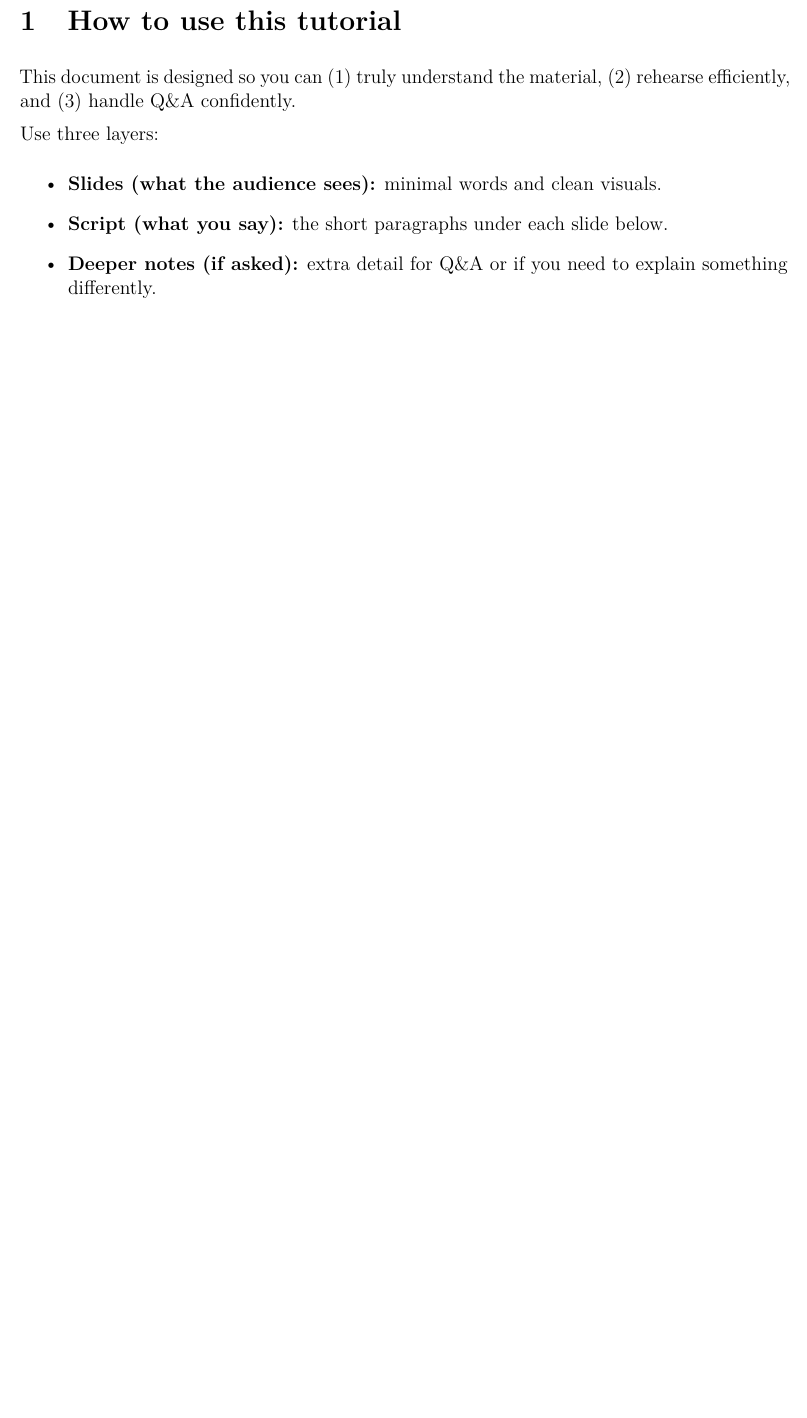
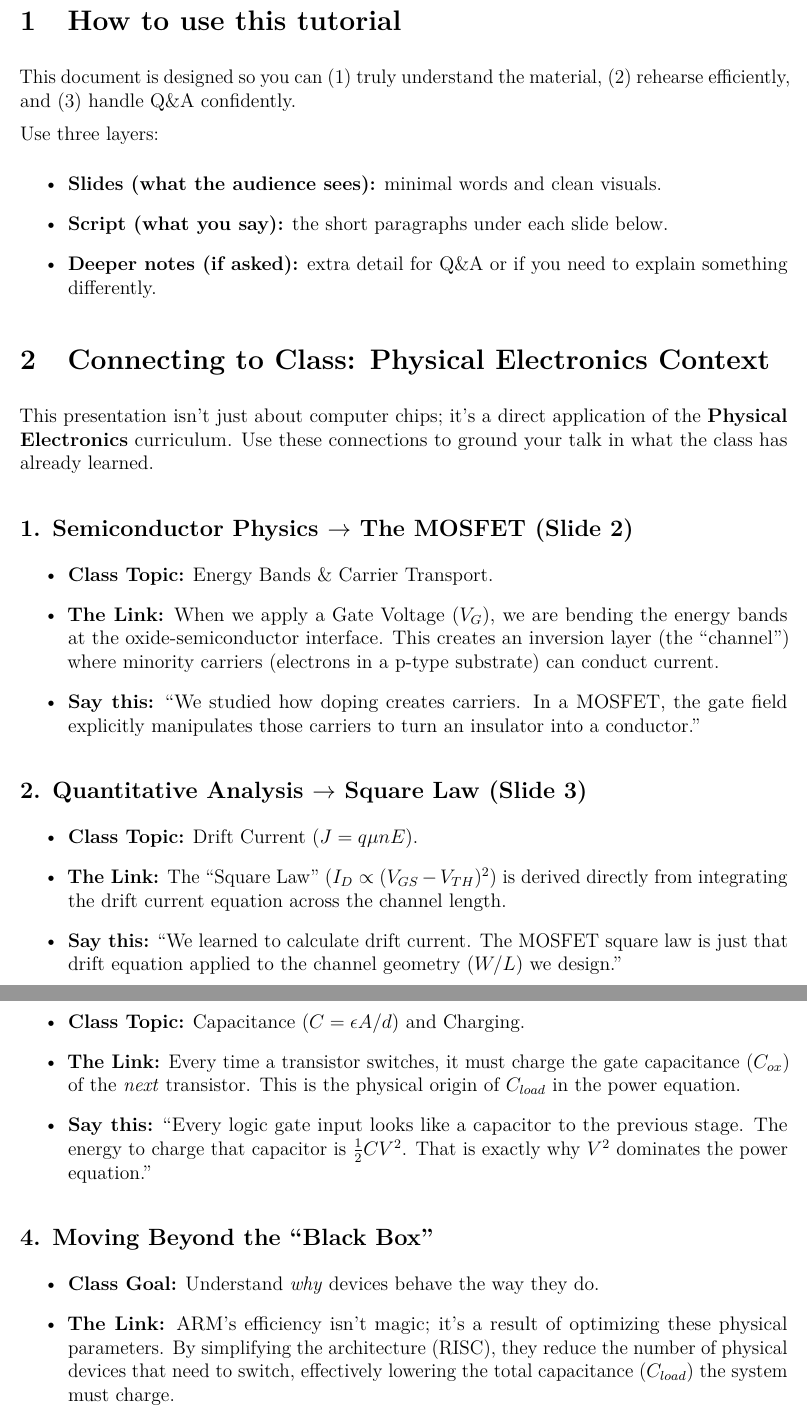
Before and after one commit to HowardWHSrun/E73finalpresentation, a LaTeX document (arm_tutorial.tex): part of page 3 of 13 before the commit and two parts of pages 3 and 4 of 14 after it, the two joined at a grey line, cut so that both start at the same text, the shorter picture padded with empty space. Compiled offline with pdfLaTeX.

Commit message:
Add course connection section to tutorial

```diff
--- a/arm_tutorial.tex
+++ b/arm_tutorial.tex
@@ -47,6 +47,38 @@ Use three layers:
   \item \textbf{Script (what you say):} the short paragraphs under each slide below.
   \item \textbf{Deeper notes (if asked):} extra detail for Q\&A or if you need to explain something differently.
 \end{itemize}
+
+\section{Connecting to Class: Physical Electronics Context}
+This presentation isn't just about computer chips; it's a direct application of the \textbf{Physical Electronics} curriculum. Use these connections to ground your talk in what the class has already learned.
+
+\subsection*{1. Semiconductor Physics $\to$ The MOSFET (Slide 2)}
+\begin{itemize}
+    \item \textbf{Class Topic:} Energy Bands \& Carrier Transport.
+    \item \textbf{The Link:} When we apply a Gate Voltage ($V_G$), we are bending the energy bands at the oxide-semiconductor interface. This creates an inversion layer (the ``channel'') where minority carriers (electrons in a p-type substrate) can conduct current.
+    \item \textbf{Say this:} ``We studied how doping creates carriers. In a MOSFET, the gate field explicitly manipulates those carriers to turn an insulator into a conductor.''
+\end{itemize}
+
+\subsection*{2. Quantitative Analysis $\to$ Square Law (Slide 3)}
+\begin{itemize}
+    \item \textbf{Class Topic:} Drift Current ($J = q \mu n E$).
+    \item \textbf{The Link:} The ``Square Law'' ($I_D \propto (V_{GS}-V_{TH})^2$) is derived directly from integrating the drift current equation across the channel length.
+    \item \textbf{Say this:} ``We learned to calculate drift current. The MOSFET square law is just that drift equation applied to the channel geometry ($W/L$) we design.''
+\end{itemize}
+
+\subsection*{3. Device Modeling $\to$ Dynamic Power (Slide 7)}
+\begin{itemize}
+    \item \textbf{Class Topic:} Capacitance ($C = \epsilon A / d$) and Charging.
+    \item \textbf{The Link:} Every time a transistor switches, it must charge the gate capacitance ($C_{ox}$) of the \textit{next} transistor. This is the physical origin of $C_{load}$ in the power equation.
+    \item \textbf{Say this:} ``Every logic gate input looks like a capacitor to the previous stage. The energy to charge that capacitor is $\frac{1}{2}CV^2$. That is exactly why $V^2$ dominates the power equation.''
+\end{itemize}
+
+\subsection*{4. Moving Beyond the ``Black Box''}
+\begin{itemize}
+    \item \textbf{Class Goal:} Understand \textit{why} devices behave the way they do.
+    \item \textbf{The Link:} ARM's efficiency isn't magic; it's a result of optimizing these physical parameters. By simplifying the architecture (RISC), they reduce the number of physical devices that need to switch, effectively lowering the total capacitance ($C_{load}$) the system must charge.
+\end{itemize}
+
+\newpage
 
 \section{Presentation setup (HTML deck)}
 \textbf{Your slide file:} \texttt{arm\_presentation.html}
```
Also changed, not shown: arm_tutorial.pdf.
